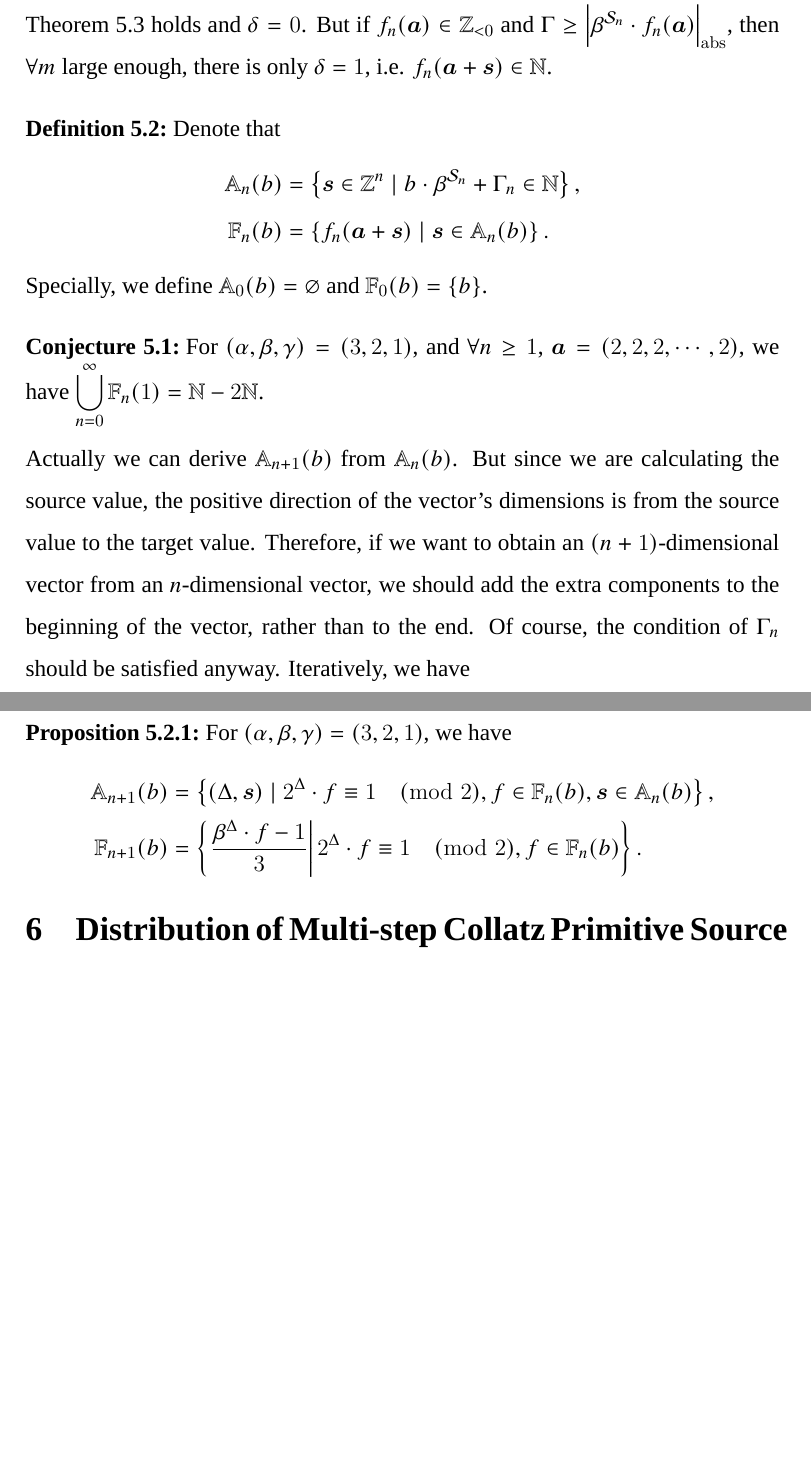
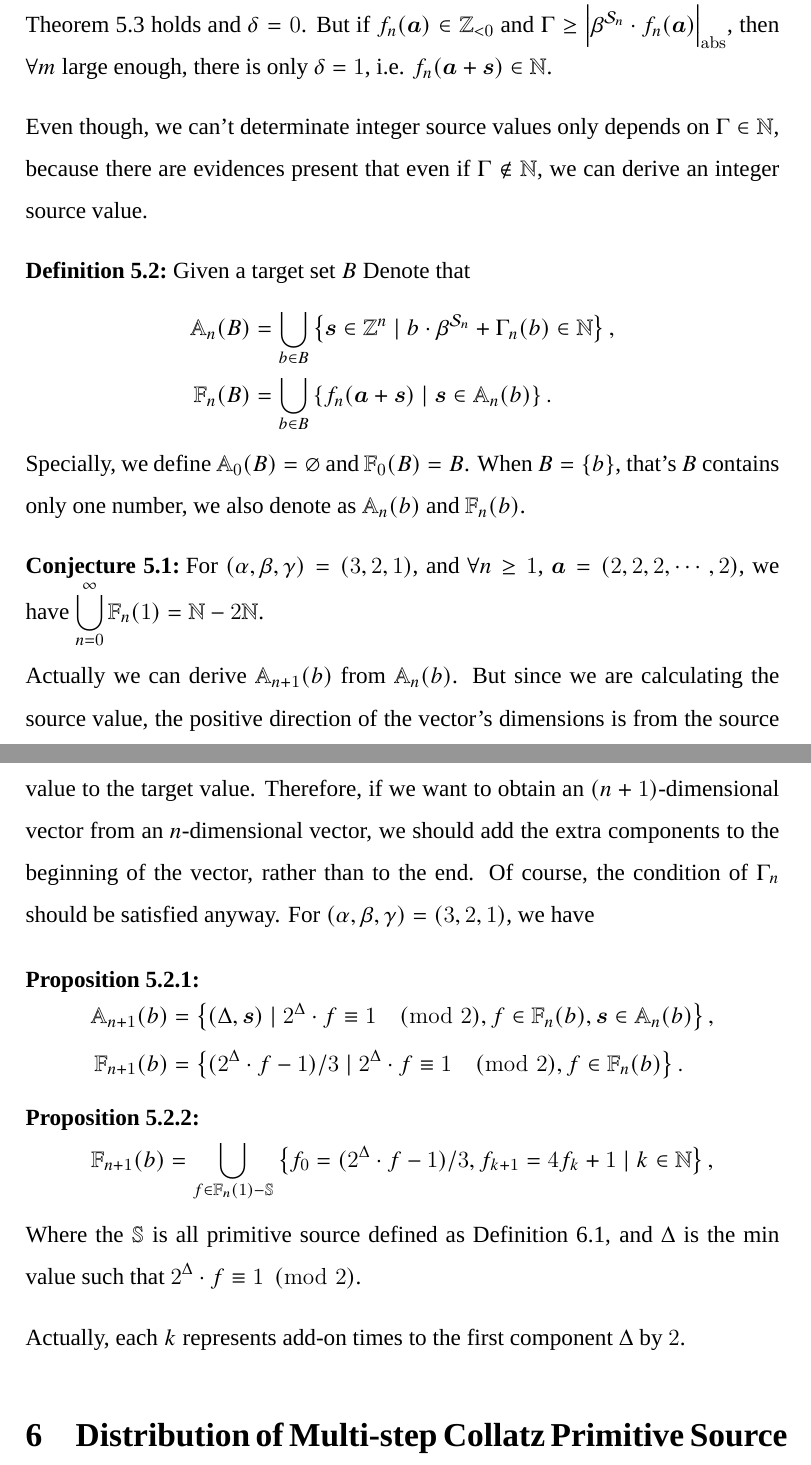
Before and after one commit to yaokai-liu/Collatz, a LaTeX paper (tex/main.tex): two parts of pages 24 and 25 of 32 before the commit and two parts of pages 24 and 25 of 33 after it, joined at a grey line, cut so that both start at the same text, the shorter picture padded with empty space. Compiled offline with XeLaTeX; a missing font is replaced by an installed copy or a similar font.

Commit message:
stage works.

```diff
--- a/tex/main.tex
+++ b/tex/main.tex
@@ -706,26 +706,32 @@ Notice that we don't require the $f_{n}(\bm{a})$ and $f_{n}(\bm{a} + \bm{s})$ in
 \begin{remark}
     If $f_{n}(\bm{a}) \not\in \mathbb{Z}_{<0}$, then $\exists m > \max\{\deg_{\beta}(\Gamma), \mathcal{S}_n\} + 1$, such that \cref{thm:high-order-bits-sync} holds and $\delta = 0$. But if $f_{n}(\bm{a}) \in \mathbb{Z}_{<0}$ and $\Gamma \ge \left\vert \beta^{\mathcal{S}_n}\cdot f_{n}(\bm{a}) \right\vert_{\mathrm{abs}}$, then $\forall m$ large enough, there is only $\delta = 1$, i.e. $f_{n}(\bm{a} + \bm{s}) \in \mathbb{N}$.
 \end{remark}
+Even though, we can't determinate integer source values only depends on $\Gamma\in\mathbb{N}$, because there are evidences present that even if $\Gamma\not\in\mathbb{N}$, we can derive an integer source value.
+
 \begin{definition}
-Denote that
+Given a target set $B$ Denote that
 \[ \begin{aligned}
-    \mathbb{A}_n(b) &= \left\{ \bm{s} \in \mathbb{Z}^{n} \mid b\cdot\beta^{\mathcal{S}_n} + \Gamma_n \in \mathbb{N} \right\},\\
-    \mathbb{F}_n(b) &= \left\{ f_n(\bm{a} + \bm{s}) \mid \bm{s} \in \mathbb{A}_n(b) \right\}.
+    \mathbb{A}_n(B) &= \bigcup_{b\in B}\left\{ \bm{s} \in \mathbb{Z}^{n} \mid b\cdot\beta^{\mathcal{S}_n} + \Gamma_n(b) \in \mathbb{N} \right\},\\
+    \mathbb{F}_n(B) &= \bigcup_{b\in B}\left\{ f_n(\bm{a} + \bm{s}) \mid \bm{s} \in \mathbb{A}_n(b) \right\}.
 \end{aligned} \]
-Specially, we define $\mathbb{A}_0(b) = \varnothing$ and $\mathbb{F}_0(b) = \{b\}$.
+Specially, we define $\mathbb{A}_0(B) = \varnothing$ and $\mathbb{F}_0(B) = B$. When $B = \{b\}$, that's $B$ contains only one number, we also denote as  $\mathbb{A}_n(b)$ and $\mathbb{F}_n(b)$.
 \end{definition}
 \begin{conjecture}
     For $(\alpha, \beta, \gamma) = (3,2,1)$, and $\forall n\ge 1$, $\bm{a} = (2, 2, 2, \cdots, 2)$, we have $\bigcup_{n = 0}^{\infty}\mathbb{F}_n(1) =\mathbb{N} - 2\mathbb{N}$.
 \end{conjecture}
-Actually we can derive $\mathbb{A}_{n+1}(b)$ from $\mathbb{A}_{n}(b)$. But since we are calculating the source value, the positive direction of the vector's dimensions is from the source value to the target value. Therefore, if we want to obtain an $(n+1)$-dimensional vector from an $n$-dimensional vector, we should add the extra components to the beginning of the vector, rather than to the end. Of course, the condition of $\Gamma_n$ should be satisfied anyway. Iteratively, we have
+Actually we can derive $\mathbb{A}_{n+1}(b)$ from $\mathbb{A}_{n}(b)$. But since we are calculating the source value, the positive direction of the vector's dimensions is from the source value to the target value. Therefore, if we want to obtain an $(n+1)$-dimensional vector from an $n$-dimensional vector, we should add the extra components to the beginning of the vector, rather than to the end. Of course, the condition of $\Gamma_n$ should be satisfied anyway.
+For $(\alpha, \beta, \gamma) = (3,2,1)$, we have
 \begin{proposition}
-For $(\alpha, \beta, \gamma) = (3,2,1)$, we have
 \[ \begin{aligned}
     \mathbb{A}_{n+1}(b) &= \left\{ (\Delta, \bm{s}) \mid 2^{\Delta}\cdot f \equiv 1\pmod{2}, f \in \mathbb{F}_{n}(b), \bm{s} \in \mathbb{A}_{n}(b) \right\},\\
-    \mathbb{F}_{n+1}(b) &= \left\{ \left.\frac{\beta^{\Delta}\cdot f  - 1}{3} \right\vert 2^{\Delta}\cdot f \equiv 1\pmod{2}, f \in \mathbb{F}_{n}(b) \right\}.
+    \mathbb{F}_{n+1}(b) &= \left\{ (2^{\Delta}\cdot f  - 1)/3 \mid 2^{\Delta}\cdot f \equiv 1\pmod{2}, f \in \mathbb{F}_{n}(b) \right\}.
 \end{aligned} \]
 \end{proposition}
-
+\begin{proposition}
+    \[\mathbb{F}_{n+1}(b) = \bigcup_{f\in \mathbb{F}_{n}(1) - \mathbb{S}} \left\{f_0 = (2^{\Delta}\cdot f  - 1)/3, f_{k+1} = 4f_{k} + 1 \mid k\in\mathbb{N}\right\},\]
+    Where the $\mathbb{S}$ is all primitive source defined as \cref{collatz-primitive-source}, and $\Delta$ is the min value such that $2^{\Delta}\cdot f \equiv 1\pmod{2}$.
+\end{proposition}
+Actually, each $k$ represents add-on times to the first component $\Delta$ by $2$.
 % Now we given the transform rule of $\Gamma_{n}$.
 
 
```
Also changed, not shown: tex/Collatz-1.tex (+5 -1 lines), tex/main.tex (20 more changed lines).
